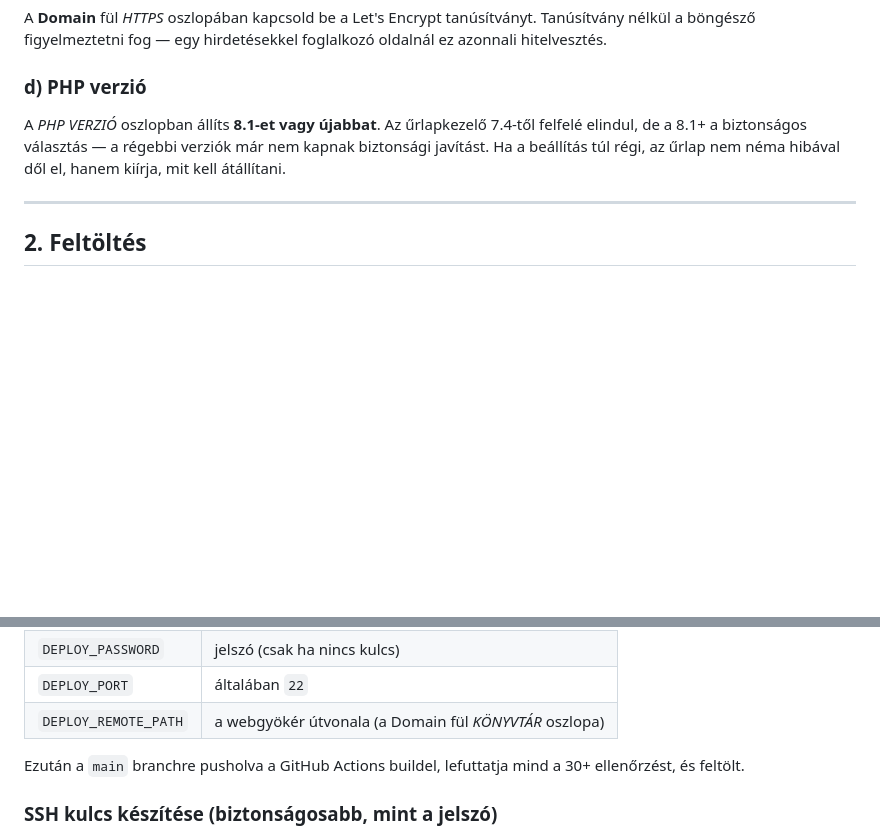
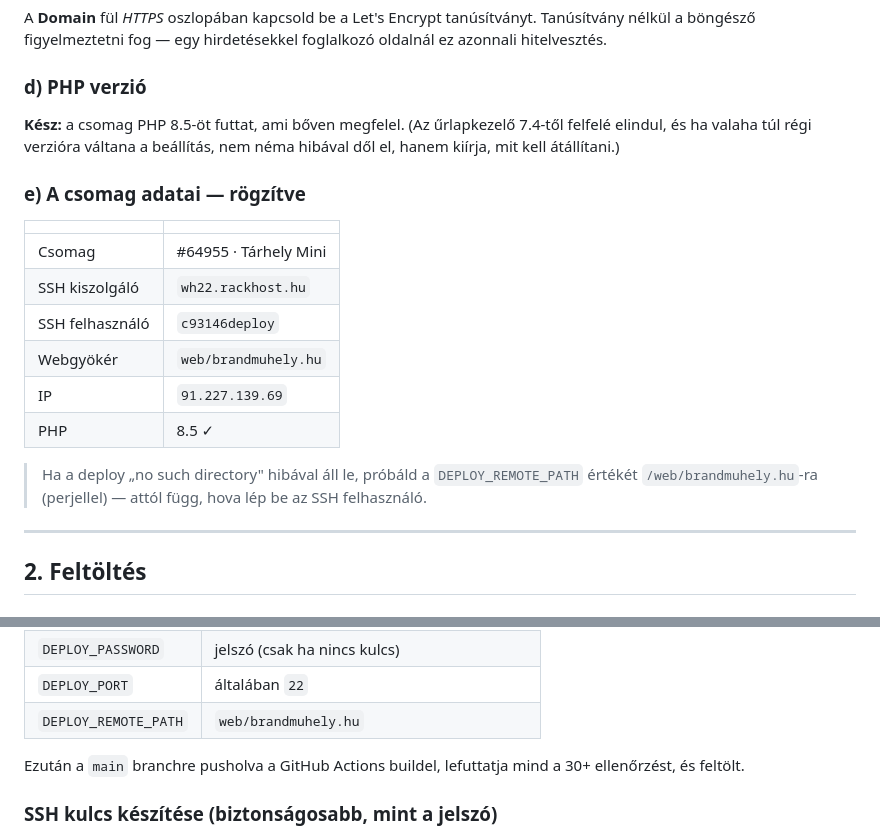
Before and after one commit to SZkristof/XXXZZZ_web, a Markdown page: DEPLOY.md, 2 parts joined by grey strips. Rendered like a GitHub page; blank space fills up the shorter version.

Commit message:
Record the confirmed Rackhost deployment target
The domain now resolves to package #64955 and the panel supplies the last
unknowns: web root web/brandmuhely.hu, and PHP already at 8.5, which clears the
version concern entirely. DEPLOY.md carries the values rather than leaving
them to be re-derived from screenshots.

Noted the relative-vs-absolute path caveat: the panel reports the web root
relative to the account root, so if the SSH user lands somewhere else the path
needs a leading slash. That is the most likely first-deploy failure.

Co-Authored-By: Claude Opus 5 <noreply@anthropic.com>
Claude-Session: https://claude.ai/code/session_01D5XrEg45xSu8aKSsZm3bhk

```diff
--- a/DEPLOY.md
+++ b/DEPLOY.md
@@ -58,10 +58,24 @@ oldalnál ez azonnali hitelvesztés.
 
 ### d) PHP verzió
 
-A *PHP VERZIÓ* oszlopban állíts **8.1-et vagy újabbat**. Az űrlapkezelő
-7.4-től felfelé elindul, de a 8.1+ a biztonságos választás — a régebbi
-verziók már nem kapnak biztonsági javítást. Ha a beállítás túl régi, az űrlap
-nem néma hibával dől el, hanem kiírja, mit kell átállítani.
+**Kész:** a csomag PHP 8.5-öt futtat, ami bőven megfelel. (Az űrlapkezelő
+7.4-től felfelé elindul, és ha valaha túl régi verzióra váltana a beállítás,
+nem néma hibával dől el, hanem kiírja, mit kell átállítani.)
+
+### e) A csomag adatai — rögzítve
+
+| | |
+| --- | --- |
+| Csomag | #64955 · Tárhely Mini |
+| SSH kiszolgáló | `wh22.rackhost.hu` |
+| SSH felhasználó | `c93146deploy` |
+| Webgyökér | `web/brandmuhely.hu` |
+| IP | `91.227.139.69` |
+| PHP | 8.5 ✓ |
+
+> Ha a deploy „no such directory" hibával áll le, próbáld a `DEPLOY_REMOTE_PATH`
+> értékét `/web/brandmuhely.hu`-ra (perjellel) — attól függ, hova lép be az
+> SSH felhasználó.
 
 ---
 
@@ -87,7 +101,7 @@ GitHub → *Settings → Secrets and variables → Actions*.
 | `DEPLOY_SSH_KEY` | a privát kulcs tartalma (ha kulcsot használsz) |
 | `DEPLOY_PASSWORD` | jelszó (csak ha nincs kulcs) |
 | `DEPLOY_PORT` | általában `22` |
-| `DEPLOY_REMOTE_PATH` | a webgyökér útvonala (a Domain fül *KÖNYVTÁR* oszlopa) |
+| `DEPLOY_REMOTE_PATH` | `web/brandmuhely.hu` |
 
 Ezután a `main` branchre pusholva a GitHub Actions buildel, lefuttatja mind a
 30+ ellenőrzést, és feltölt.
```
